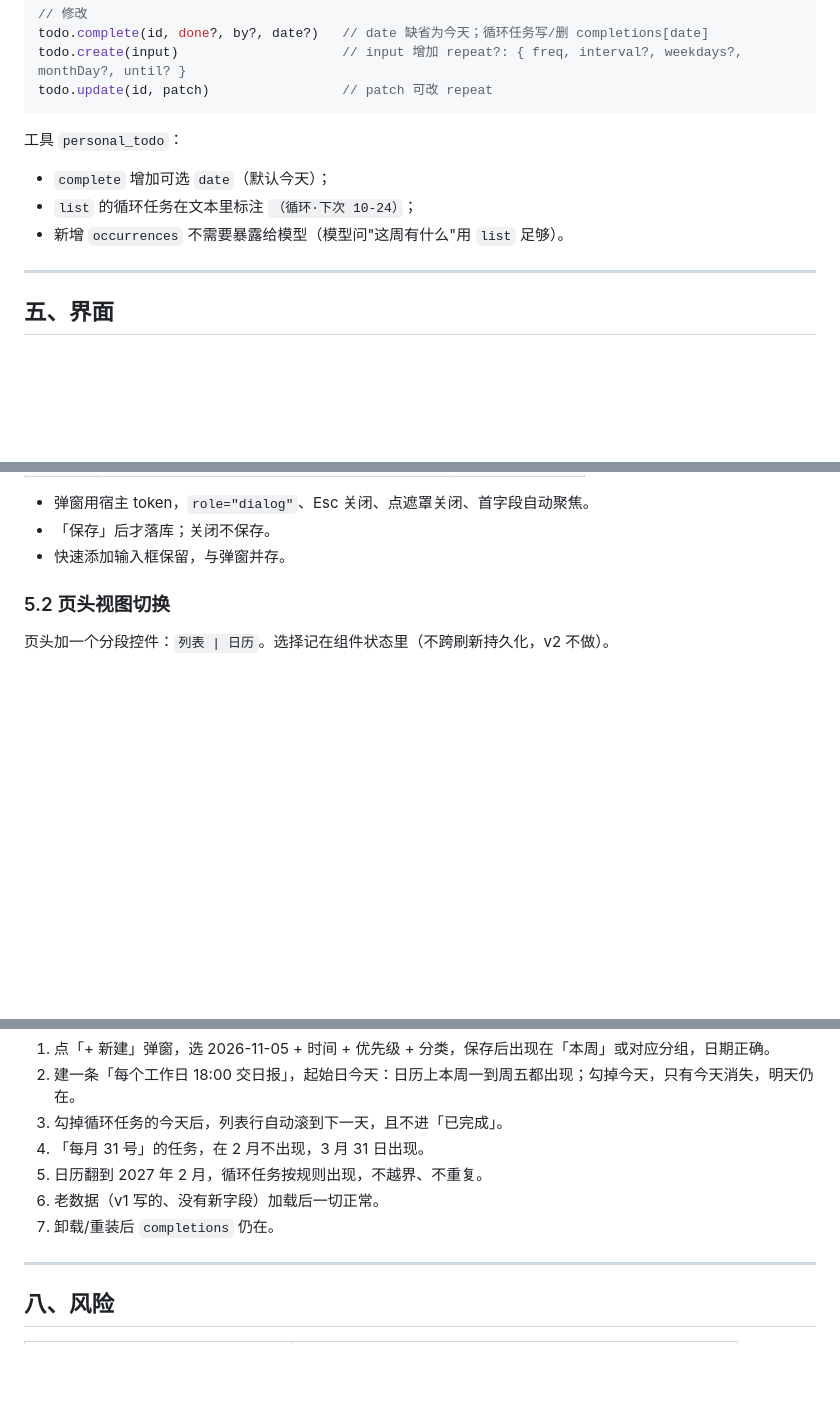
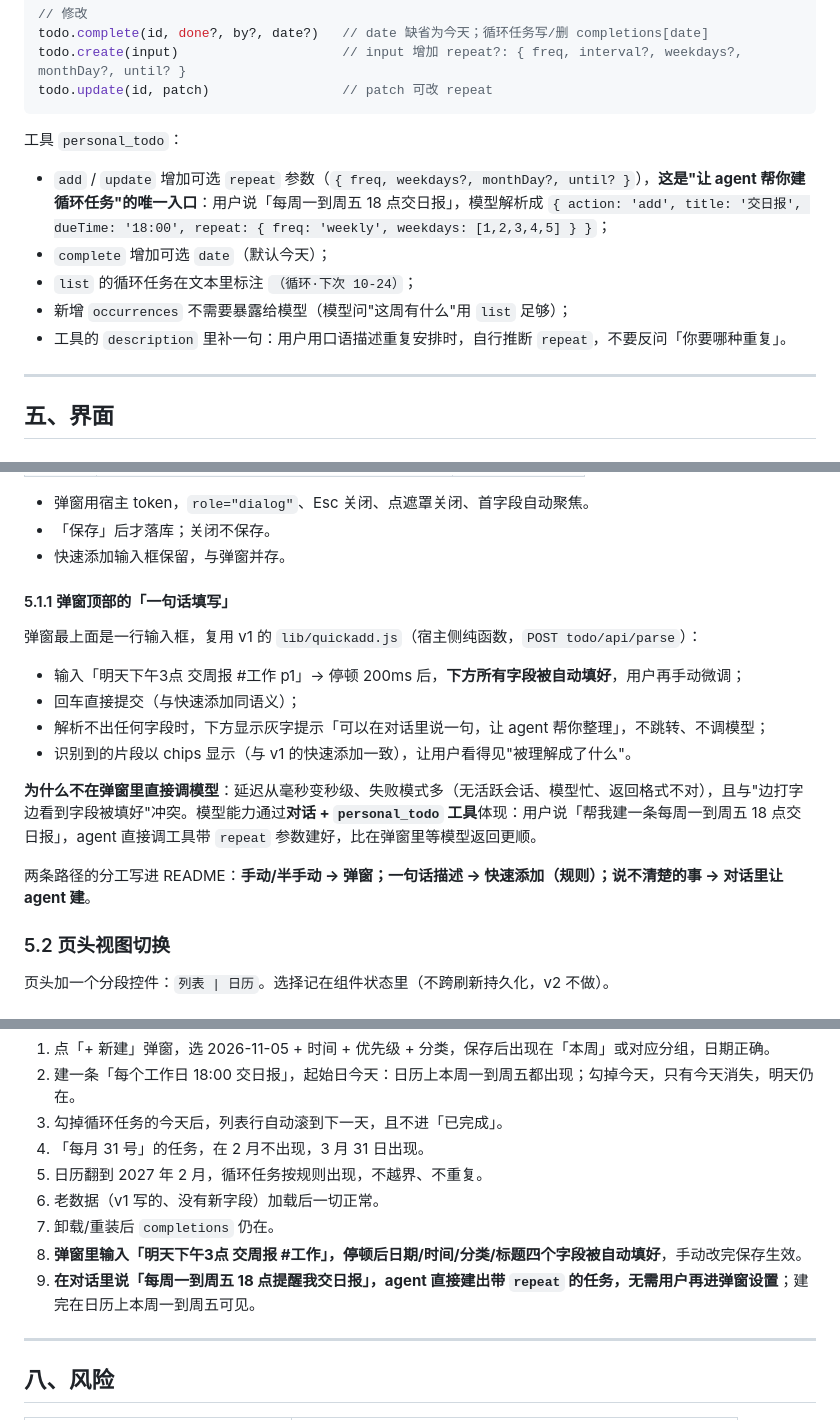
Before and after one commit to Natte/dsh-sidebar-todo, a Markdown page: docs/specs/2026-10-22-dsh-todolist-v2-design.md, 3 parts joined by grey strips. GitHub-like rendering; blank space fills up the shorter version.

Commit message:
docs: v2 补充「一句话填写」与 agent 建循环任务两条路径

````diff
--- a/docs/specs/2026-10-22-dsh-todolist-v2-design.md
+++ b/docs/specs/2026-10-22-dsh-todolist-v2-design.md
@@ -105,9 +105,12 @@ todo.update(id, patch)                 // patch 可改 repeat
 ```
 
 工具 `personal_todo`：
+- `add` / `update` 增加可选 `repeat` 参数（`{ freq, weekdays?, monthDay?, until? }`），**这是"让 agent 帮你建循环任务"的唯一入口**：用户说「每周一到周五 18 点交日报」，模型解析成
+  `{ action: 'add', title: '交日报', dueTime: '18:00', repeat: { freq: 'weekly', weekdays: [1,2,3,4,5] } }`；
 - `complete` 增加可选 `date`（默认今天）；
 - `list` 的循环任务在文本里标注 `（循环·下次 10-24）`；
-- 新增 `occurrences` 不需要暴露给模型（模型问"这周有什么"用 `list` 足够）。
+- 新增 `occurrences` 不需要暴露给模型（模型问"这周有什么"用 `list` 足够）；
+- 工具的 `description` 里补一句：用户用口语描述重复安排时，自行推断 `repeat`，不要反问「你要哪种重复」。
 
 ---
 
@@ -133,6 +136,19 @@ todo.update(id, patch)                 // patch 可改 repeat
 - 弹窗用宿主 token，`role="dialog"`、Esc 关闭、点遮罩关闭、首字段自动聚焦。
 - 「保存」后才落库；关闭不保存。
 - 快速添加输入框保留，与弹窗并存。
+
+#### 5.1.1 弹窗顶部的「一句话填写」
+
+弹窗最上面是一行输入框，复用 v1 的 `lib/quickadd.js`（宿主侧纯函数，`POST todo/api/parse`）：
+
+- 输入「明天下午3点 交周报 #工作 p1」→ 停顿 200ms 后，**下方所有字段被自动填好**，用户再手动微调；
+- 回车直接提交（与快速添加同语义）；
+- 解析不出任何字段时，下方显示灰字提示「可以在对话里说一句，让 agent 帮你整理」，不跳转、不调模型；
+- 识别到的片段以 chips 显示（与 v1 的快速添加一致），让用户看得见"被理解成了什么"。
+
+**为什么不在弹窗里直接调模型**：延迟从毫秒变秒级、失败模式多（无活跃会话、模型忙、返回格式不对），且与"边打字边看到字段被填好"冲突。模型能力通过**对话 + `personal_todo` 工具**体现：用户说「帮我建一条每周一到周五 18 点交日报」，agent 直接调工具带 `repeat` 参数建好，比在弹窗里等模型返回更顺。
+
+两条路径的分工写进 README：**手动/半手动 → 弹窗；一句话描述 → 快速添加（规则）；说不清楚的事 → 对话里让 agent 建**。
 
 ### 5.2 页头视图切换
 
@@ -164,6 +180,8 @@ todo.update(id, patch)                 // patch 可改 repeat
 5. 日历翻到 2027 年 2 月，循环任务按规则出现，不越界、不重复。
 6. 老数据（v1 写的、没有新字段）加载后一切正常。
 7. 卸载/重装后 `completions` 仍在。
+8. **弹窗里输入「明天下午3点 交周报 #工作」，停顿后日期/时间/分类/标题四个字段被自动填好**，手动改完保存生效。
+9. **在对话里说「每周一到周五 18 点提醒我交日报」，agent 直接建出带 `repeat` 的任务，无需用户再进弹窗设置**；建完在日历上本周一到周五可见。
 
 ---
 
````
